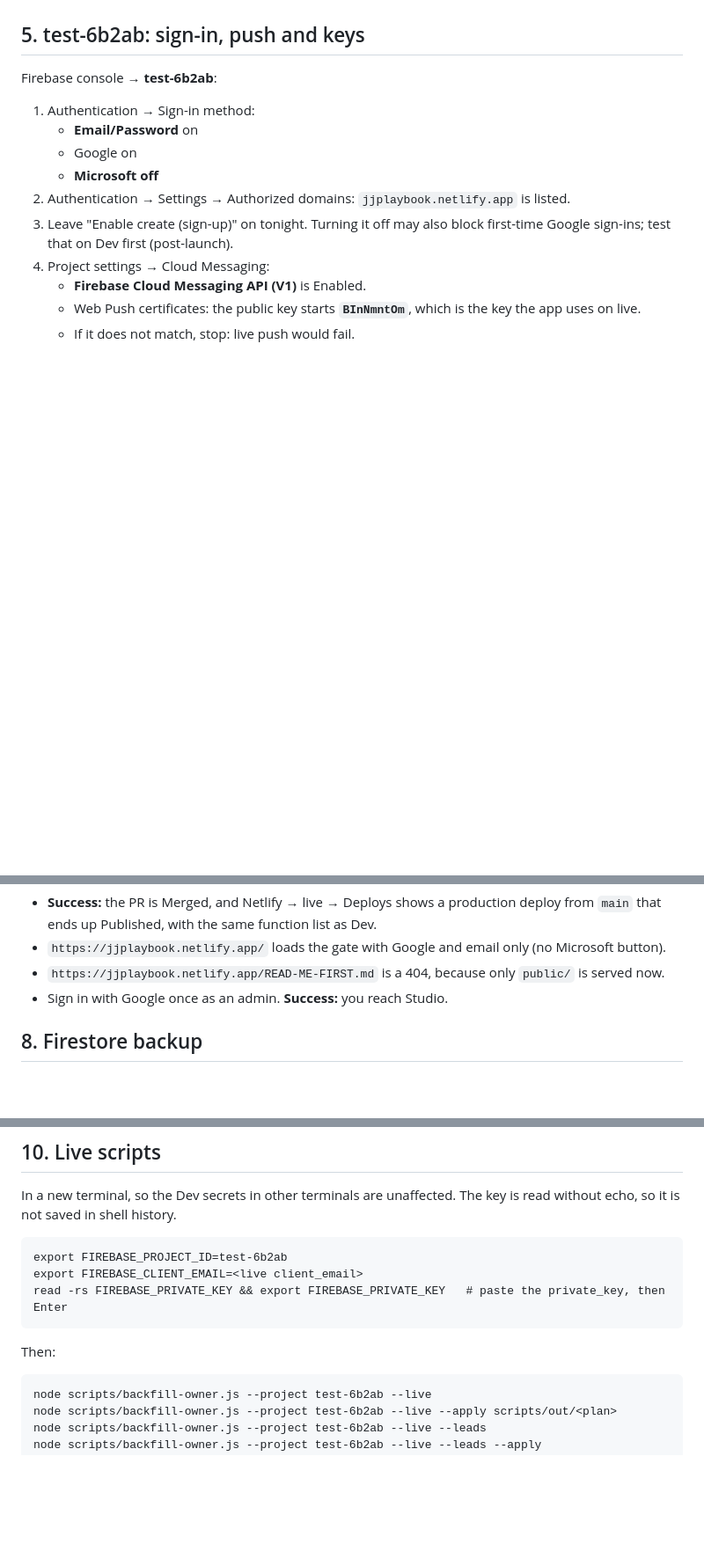
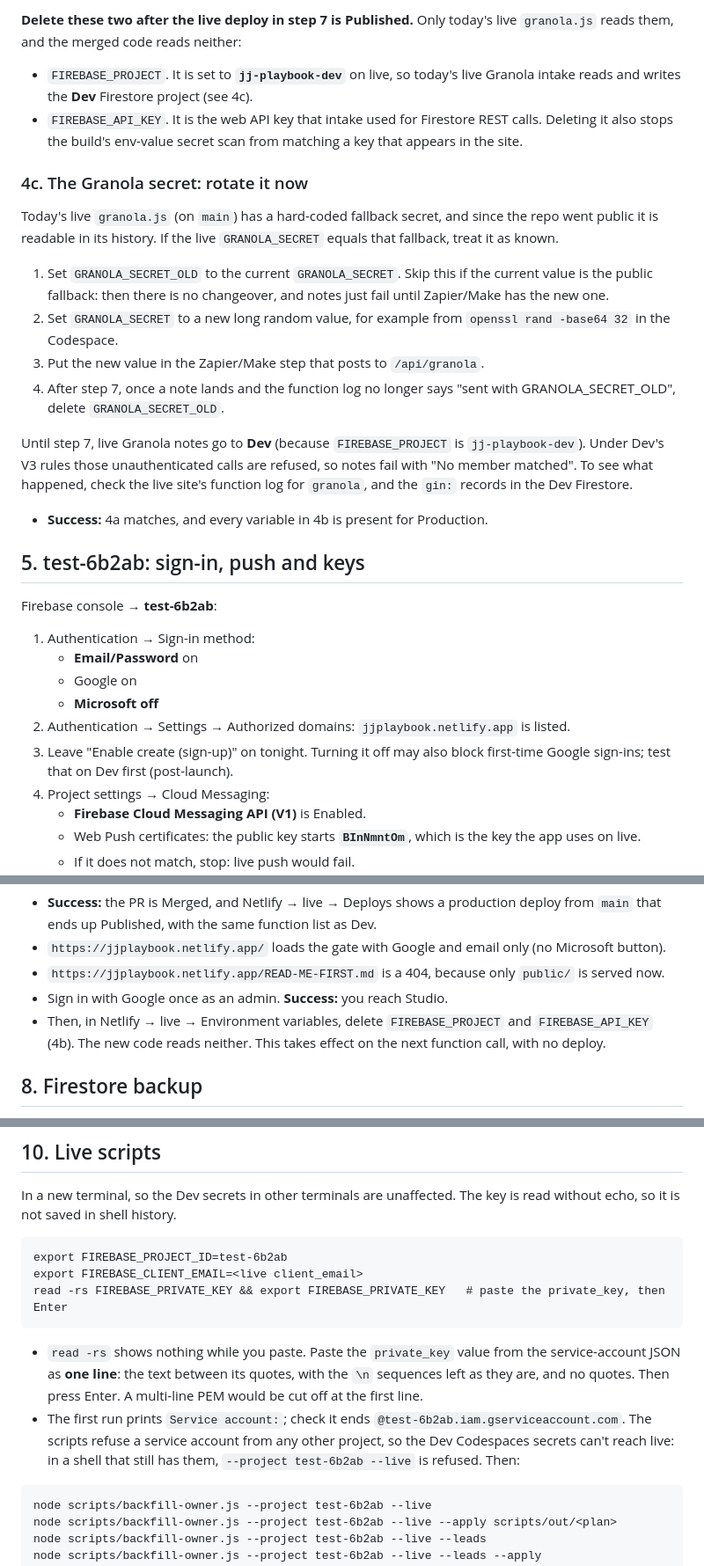
Before and after one commit to jadin-jones/JJ-playbook-ios, a Markdown page: docs/GO-LIVE.md, 3 parts joined by grey strips. Shown at 88% size. GitHub-like rendering; blank space fills up the shorter version.

````diff
--- a/docs/GO-LIVE.md
+++ b/docs/GO-LIVE.md
@@ -128,3 +143,31 @@ Netlify → **live** site → Site configuration.
+**Delete these two after the live deploy in step 7 is Published.** Only today's
+live `granola.js` reads them, and the merged code reads neither:
+- `FIREBASE_PROJECT`. It is set to **`jj-playbook-dev`** on live, so today's live
+  Granola intake reads and writes the **Dev** Firestore project (see 4c).
+- `FIREBASE_API_KEY`. It is the web API key that intake used for Firestore REST
+  calls. Deleting it also stops the build's env-value secret scan from matching
+  a key that appears in the site.
+
+### 4c. The Granola secret: rotate it now
+
+Today's live `granola.js` (on `main`) has a hard-coded fallback secret, and
+since the repo went public it is readable in its history. If the live
+`GRANOLA_SECRET` equals that fallback, treat it as known.
+1. Set `GRANOLA_SECRET_OLD` to the current `GRANOLA_SECRET`. Skip this if the
+   current value is the public fallback: then there is no changeover, and
+   notes just fail until Zapier/Make has the new one.
+2. Set `GRANOLA_SECRET` to a new long random value, for example from
+   `openssl rand -base64 32` in the Codespace.
+3. Put the new value in the Zapier/Make step that posts to `/api/granola`.
+4. After step 7, once a note lands and the function log no longer says
+   "sent with GRANOLA_SECRET_OLD", delete `GRANOLA_SECRET_OLD`.
+
+Until step 7, live Granola notes go to **Dev** (because `FIREBASE_PROJECT` is
+`jj-playbook-dev`). Under Dev's V3 rules those unauthenticated calls are
+refused, so notes fail with "No member matched". To see what happened, check
+the live site's function log for `granola`, and the `gin:` records in the Dev
+Firestore.
+- **Success:** 4a matches, and every variable in 4b is present for Production.
 
 ## 5. test-6b2ab: sign-in, push and keys
 
@@ -184,6 +236,9 @@ and merge it, not Claude.
 - `https://jjplaybook.netlify.app/READ-ME-FIRST.md` is a 404, because only
   `public/` is served now.
 - Sign in with Google once as an admin. **Success:** you reach Studio.
+- Then, in Netlify → live → Environment variables, delete `FIREBASE_PROJECT`
+  and `FIREBASE_API_KEY` (4b). The new code reads neither. This takes effect
+  on the next function call, with no deploy.
 
 ## 8. Firestore backup
 
@@ -212,6 +267,14 @@ export FIREBASE_PROJECT_ID=test-6b2ab
 export FIREBASE_CLIENT_EMAIL=<live client_email>
 read -rs FIREBASE_PRIVATE_KEY && export FIREBASE_PRIVATE_KEY   # paste the private_key, then Enter
 ```
+- `read -rs` shows nothing while you paste. Paste the `private_key` value from
+  the service-account JSON as **one line**: the text between its quotes, with
+  the `\n` sequences left as they are, and no quotes. Then press Enter.
+  A multi-line PEM would be cut off at the first line.
+- The first run prints `Service account:`; check it ends
+  `@test-6b2ab.iam.gserviceaccount.com`. The scripts refuse a service account
+  from any other project, so the Dev Codespaces secrets can't reach live:
+  in a shell that still has them, `--project test-6b2ab --live` is refused.
 Then:
 ```
 node scripts/backfill-owner.js --project test-6b2ab --live
````
Also changed, not shown: other parts of docs/GO-LIVE.md (+44 -19 lines).
